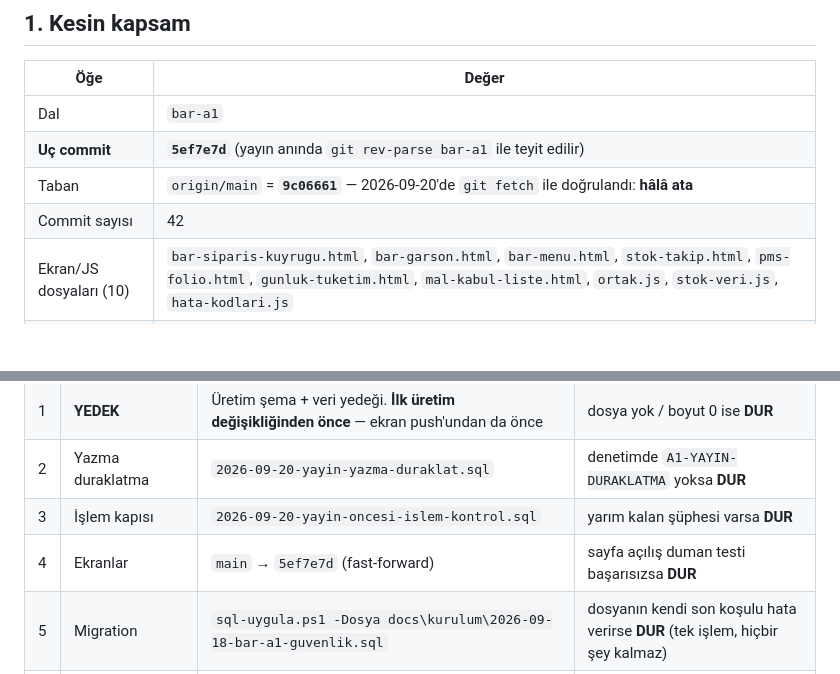
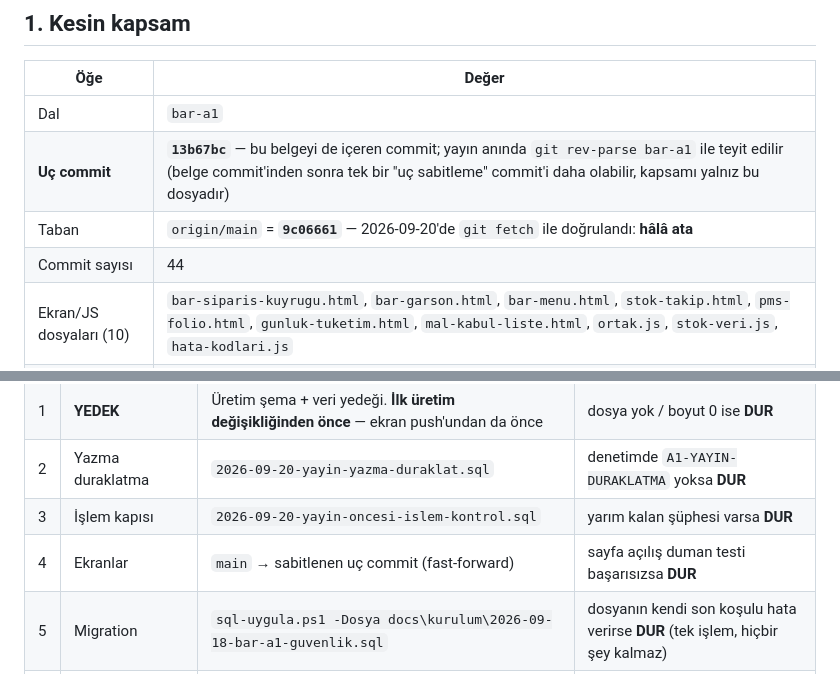
Before and after one commit to mehmetaraz0/gurok-mal-kabul, a Markdown page: docs/kurulum/2026-09-20-A1-YAYIN-TALIMATI.md, 2 parts joined by grey strips. Drawn GitHub-style; blank space fills up the shorter version.

Commit message:
docs(bar-a1): yayin talimatinda uc commit sabitlendi
Co-Authored-By: Claude Opus 5 <noreply@anthropic.com>

```diff
--- a/docs/kurulum/2026-09-20-A1-YAYIN-TALIMATI.md
+++ b/docs/kurulum/2026-09-20-A1-YAYIN-TALIMATI.md
@@ -15,9 +15,9 @@ o noktadan sonrasını kapsamaz.
 | Öğe | Değer |
 |---|---|
 | Dal | `bar-a1` |
-| **Uç commit** | **`5ef7e7d`** (yayın anında `git rev-parse bar-a1` ile teyit edilir) |
+| **Uç commit** | **`13b67bc`** — bu belgeyi de içeren commit; yayın anında `git rev-parse bar-a1` ile teyit edilir (belge commit'inden sonra tek bir "uç sabitleme" commit'i daha olabilir, kapsamı yalnız bu dosyadır) |
 | Taban | `origin/main` = **`9c06661`** — 2026-09-20'de `git fetch` ile doğrulandı: **hâlâ ata** |
-| Commit sayısı | 42 |
+| Commit sayısı | 44 |
 | Ekran/JS dosyaları (10) | `bar-siparis-kuyrugu.html`, `bar-garson.html`, `bar-menu.html`, `stok-takip.html`, `pms-folio.html`, `gunluk-tuketim.html`, `mal-kabul-liste.html`, `ortak.js`, `stok-veri.js`, `hata-kodlari.js` |
 | Migration | `docs/kurulum/2026-09-18-bar-a1-guvenlik.sql` (sayım erişimi **15c** dahil) |
 | Geri alma | `docs/kurulum/2026-09-18-bar-a1-guvenlik-geri-al.sql` |
@@ -49,7 +49,7 @@ o noktadan sonrasını kapsamaz.
 | 1 | **YEDEK** | Üretim şema + veri yedeği. **İlk üretim değişikliğinden önce** — ekran push'undan da önce | dosya yok / boyut 0 ise **DUR** |
 | 2 | Yazma duraklatma | `2026-09-20-yayin-yazma-duraklat.sql` | denetimde `A1-YAYIN-DURAKLATMA` yoksa **DUR** |
 | 3 | İşlem kapısı | `2026-09-20-yayin-oncesi-islem-kontrol.sql` | yarım kalan şüphesi varsa **DUR** |
-| 4 | Ekranlar | `main` → `5ef7e7d` (fast-forward) | sayfa açılış duman testi başarısızsa **DUR** |
+| 4 | Ekranlar | `main` → sabitlenen uç commit (fast-forward) | sayfa açılış duman testi başarısızsa **DUR** |
 | 5 | Migration | `sql-uygula.ps1 -Dosya docs\kurulum\2026-09-18-bar-a1-guvenlik.sql` | dosyanın kendi son koşulu hata verirse **DUR** (tek işlem, hiçbir şey kalmaz) |
 | 6 | Edge deploy | `rapid-handler` ← `docs/kurulum/musteri-projesi/masa-yonetim/index.ts` | `ping` `v:"a1-kapsam"` dönmezse **DUR** |
 | 7 | **YENİDEN AÇMA KAPISI** | `2026-09-20-kesinti-uzlastirma.sql` (`set uzl.kesinti = '<duraklatma anı>'`) | **"YENİDEN AÇMA: HAYIR" ise 8. adım YAPILMAZ** |
```
